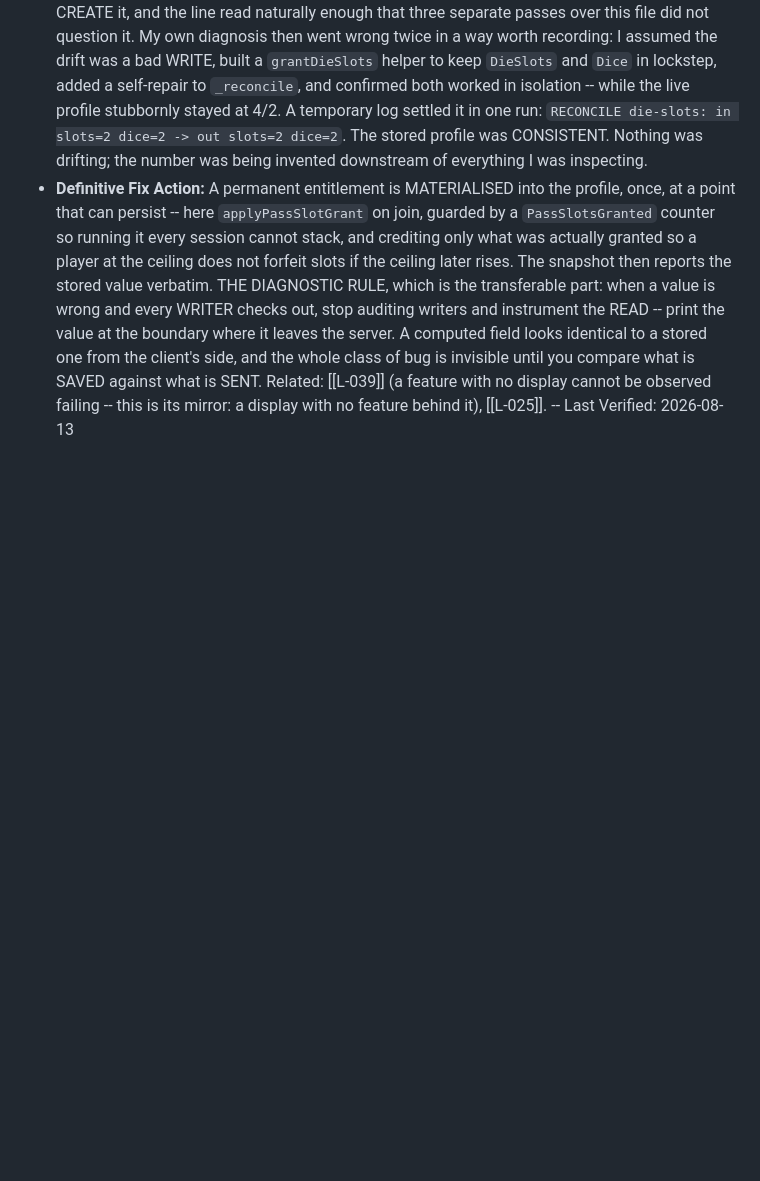
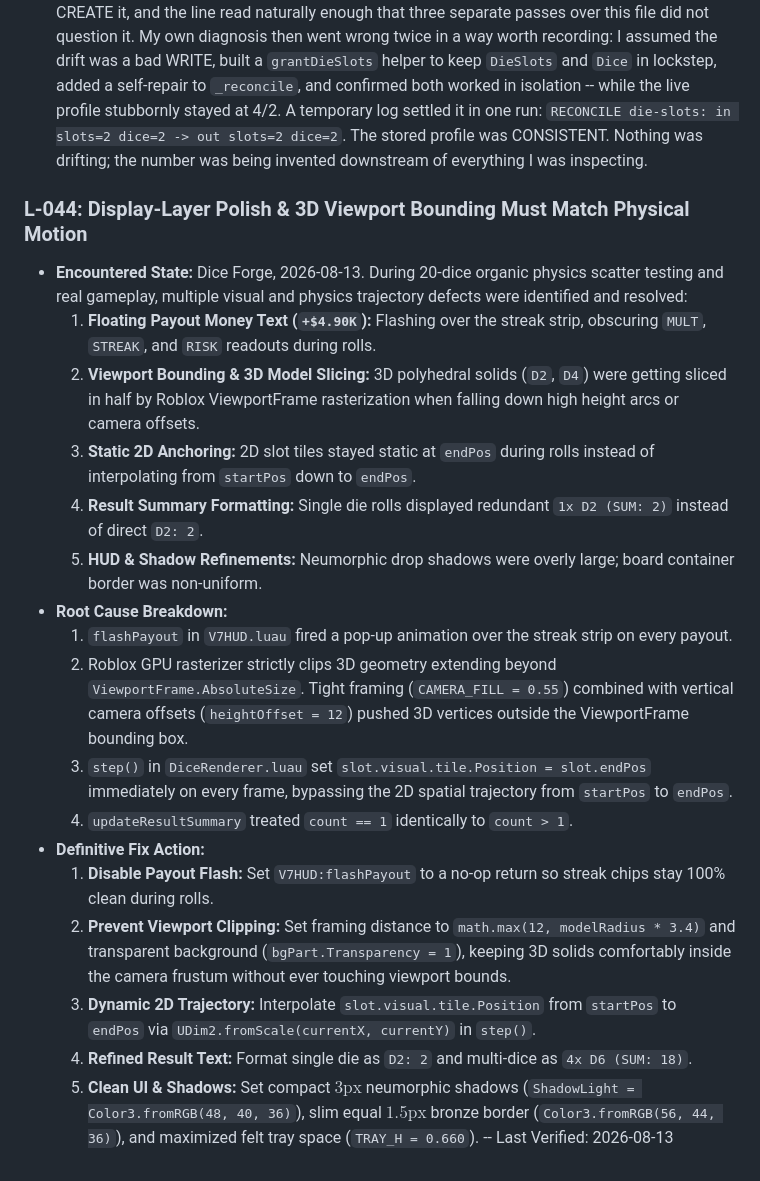
Before and after one commit to HitanshG07/Rgame-dice, a Markdown page: .brain/LEDGER.md, the part around the change. GitHub-like rendering; blank space fills up the shorter version.

```diff
--- a/.brain/LEDGER.md
+++ b/.brain/LEDGER.md
@@ -277,4 +277,21 @@ LEDGER GOVERNANCE LAWS
 ### L-043: An Entitlement Applied at Display Time Was Never Granted
 - **Encountered State:** Dice Forge, 2026-08-13. The `+2 Die Slots` GAMEPASS was applied inside `StateSyncService.buildSnapshot` as `dieSlots = data.DieSlots + bonusDieSlots(player)`. The bonus therefore existed only as a number on the client's screen: nothing wrote it to the profile and no dice were ever created for it. A pass owner was told they had four slots while `d.Dice` held two. Reported by the operator as two separate symptoms -- "the maximum number of slots shows 7 but in game its only 6" and "when i bought a slot while using the 2 faced dice it overlaps" -- which were one defect: `DiceRenderer` correctly draws one tile per entry in `state.dice`, and `BoardView` laid out for the inflated count, so the dice were positioned for a population that was not there.
 - **Root Cause Breakdown:** The snapshot is the right place to REPORT state and the wrong place to CREATE it, and the line read naturally enough that three separate passes over this file did not question it. My own diagnosis then went wrong twice in a way worth recording: I assumed the drift was a bad WRITE, built a `grantDieSlots` helper to keep `DieSlots` and `Dice` in lockstep, added a self-repair to `_reconcile`, and confirmed both worked in isolation -- while the live profile stubbornly stayed at 4/2. A temporary log settled it in one run: `RECONCILE die-slots: in slots=2 dice=2 -> out slots=2 dice=2`. The stored profile was CONSISTENT. Nothing was drifting; the number was being invented downstream of everything I was inspecting.
-- **Definitive Fix Action:** A permanent entitlement is MATERIALISED into the profile, once, at a point that can persist -- here `applyPassSlotGrant` on join, guarded by a `PassSlotsGranted` counter so running it every session cannot stack, and crediting only what was actually granted so a player at the ceiling does not forfeit slots if the ceiling later rises. The snapshot then reports the stored value verbatim. THE DIAGNOSTIC RULE, which is the transferable part: when a value is wrong and every WRITER checks out, stop auditing writers and instrument the READ -- print the value at the boundary where it leaves the server. A computed field looks identical to a stored one from the client's side, and the whole class of bug is invisible until you compare what is SAVED against what is SENT. Related: [[L-039]] (a feature with no display cannot be observed failing -- this is its mirror: a display with no feature behind it), [[L-025]]. -- Last Verified: 2026-08-13
+### L-044: Display-Layer Polish & 3D Viewport Bounding Must Match Physical Motion
+- **Encountered State:** Dice Forge, 2026-08-13. During 20-dice organic physics scatter testing and real gameplay, multiple visual and physics trajectory defects were identified and resolved:
+  1. **Floating Payout Money Text (`+$4.90K`):** Flashing over the streak strip, obscuring `MULT`, `STREAK`, and `RISK` readouts during rolls.
+  2. **Viewport Bounding & 3D Model Slicing:** 3D polyhedral solids (`D2`, `D4`) were getting sliced in half by Roblox ViewportFrame rasterization when falling down high height arcs or camera offsets.
+  3. **Static 2D Anchoring:** 2D slot tiles stayed static at `endPos` during rolls instead of interpolating from `startPos` down to `endPos`.
+  4. **Result Summary Formatting:** Single die rolls displayed redundant `1x D2 (SUM: 2)` instead of direct `D2: 2`.
+  5. **HUD & Shadow Refinements:** Neumorphic drop shadows were overly large; board container border was non-uniform.
+- **Root Cause Breakdown:**
+  1. `flashPayout` in `V7HUD.luau` fired a pop-up animation over the streak strip on every payout.
+  2. Roblox GPU rasterizer strictly clips 3D geometry extending beyond `ViewportFrame.AbsoluteSize`. Tight framing (`CAMERA_FILL = 0.55`) combined with vertical camera offsets (`heightOffset = 12`) pushed 3D vertices outside the ViewportFrame bounding box.
+  3. `step()` in `DiceRenderer.luau` set `slot.visual.tile.Position = slot.endPos` immediately on every frame, bypassing the 2D spatial trajectory from `startPos` to `endPos`.
+  4. `updateResultSummary` treated `count == 1` identically to `count > 1`.
+- **Definitive Fix Action:**
+  1. **Disable Payout Flash:** Set `V7HUD:flashPayout` to a no-op return so streak chips stay 100% clean during rolls.
+  2. **Prevent Viewport Clipping:** Set framing distance to `math.max(12, modelRadius * 3.4)` and transparent background (`bgPart.Transparency = 1`), keeping 3D solids comfortably inside the camera frustum without ever touching viewport bounds.
+  3. **Dynamic 2D Trajectory:** Interpolate `slot.visual.tile.Position` from `startPos` to `endPos` via `UDim2.fromScale(currentX, currentY)` in `step()`.
+  4. **Refined Result Text:** Format single die as `D2: 2` and multi-dice as `4x D6 (SUM: 18)`.
+  5. **Clean UI & Shadows:** Set compact $3\text{px}$ neumorphic shadows (`ShadowLight = Color3.fromRGB(48, 40, 36)`), slim equal $1.5\text{px}$ bronze border (`Color3.fromRGB(56, 44, 36)`), and maximized felt tray space (`TRAY_H = 0.660`). -- Last Verified: 2026-08-13
```
Also changed, not shown: docs/handoff-4.md (+37 -9 lines).
